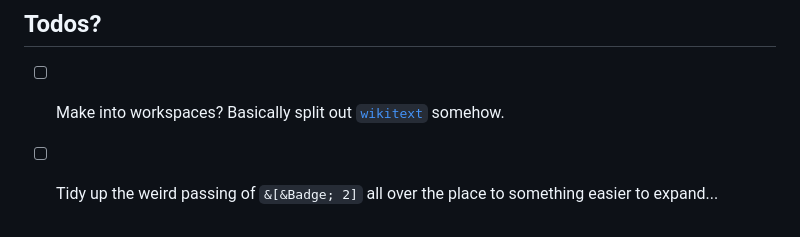
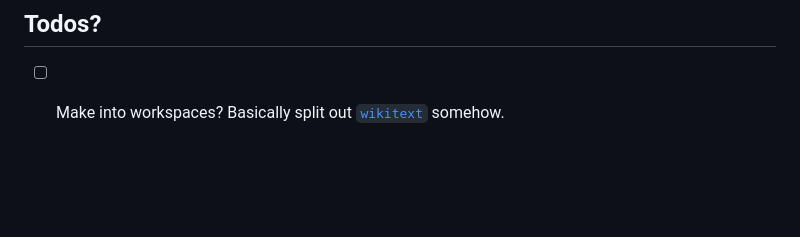
Before and after one commit to dragmine149/EToH, a Markdown page: README.md, the part around the change. Rendered like a GitHub page; blank space fills up the shorter version.

Commit message:
chore: remove todo item (this was done in v0.2.1)

```diff
--- a/README.md
+++ b/README.md
@@ -51,4 +51,3 @@ See the commit history for that...
 
 ## Todos?
 - [ ] Make into workspaces? Basically split out [`wikitext`](./BadgeUpdater/src/wikitext) somehow.
-- [ ] Tidy up the weird passing of `&[&Badge; 2]` all over the place to something easier to expand...
```
